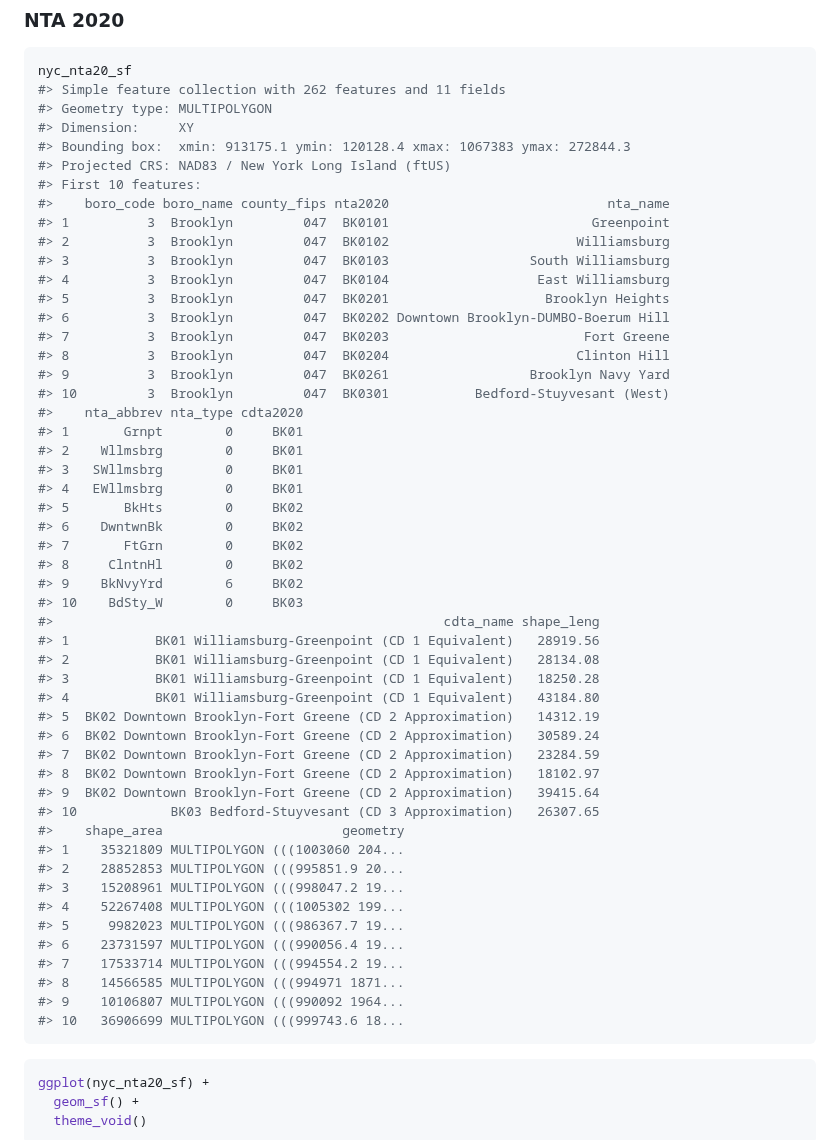
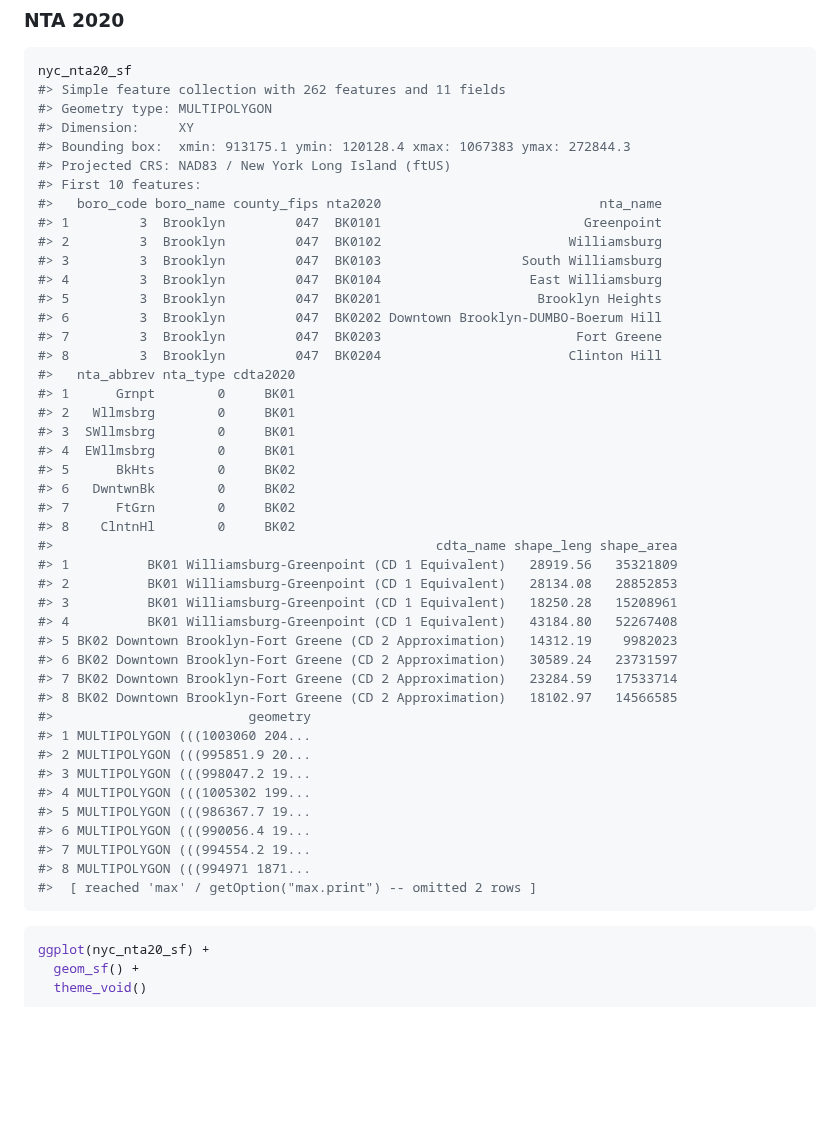
Before and after one commit to kjhealy/nycmaps, a Markdown page: README.md, the part around one of its changes. Drawn GitHub-style; blank space fills up the shorter version.

````diff
--- a/README.md
+++ b/README.md
@@ -299,50 +299,43 @@ nyc_nta20_sf
 #> Bounding box:  xmin: 913175.1 ymin: 120128.4 xmax: 1067383 ymax: 272844.3
 #> Projected CRS: NAD83 / New York Long Island (ftUS)
 #> First 10 features:
-#>    boro_code boro_name county_fips nta2020                            nta_name
-#> 1          3  Brooklyn         047  BK0101                          Greenpoint
-#> 2          3  Brooklyn         047  BK0102                        Williamsburg
-#> 3          3  Brooklyn         047  BK0103                  South Williamsburg
-#> 4          3  Brooklyn         047  BK0104                   East Williamsburg
-#> 5          3  Brooklyn         047  BK0201                    Brooklyn Heights
-#> 6          3  Brooklyn         047  BK0202 Downtown Brooklyn-DUMBO-Boerum Hill
-#> 7          3  Brooklyn         047  BK0203                         Fort Greene
-#> 8          3  Brooklyn         047  BK0204                        Clinton Hill
-#> 9          3  Brooklyn         047  BK0261                  Brooklyn Navy Yard
-#> 10         3  Brooklyn         047  BK0301           Bedford-Stuyvesant (West)
-#>    nta_abbrev nta_type cdta2020
-#> 1       Grnpt        0     BK01
-#> 2    Wllmsbrg        0     BK01
-#> 3   SWllmsbrg        0     BK01
-#> 4   EWllmsbrg        0     BK01
-#> 5       BkHts        0     BK02
-#> 6    DwntwnBk        0     BK02
-#> 7       FtGrn        0     BK02
-#> 8     ClntnHl        0     BK02
-#> 9    BkNvyYrd        6     BK02
-#> 10    BdSty_W        0     BK03
-#>                                                  cdta_name shape_leng
-#> 1           BK01 Williamsburg-Greenpoint (CD 1 Equivalent)   28919.56
-#> 2           BK01 Williamsburg-Greenpoint (CD 1 Equivalent)   28134.08
-#> 3           BK01 Williamsburg-Greenpoint (CD 1 Equivalent)   18250.28
-#> 4           BK01 Williamsburg-Greenpoint (CD 1 Equivalent)   43184.80
-#> 5  BK02 Downtown Brooklyn-Fort Greene (CD 2 Approximation)   14312.19
-#> 6  BK02 Downtown Brooklyn-Fort Greene (CD 2 Approximation)   30589.24
-#> 7  BK02 Downtown Brooklyn-Fort Greene (CD 2 Approximation)   23284.59
-#> 8  BK02 Downtown Brooklyn-Fort Greene (CD 2 Approximation)   18102.97
-#> 9  BK02 Downtown Brooklyn-Fort Greene (CD 2 Approximation)   39415.64
-#> 10            BK03 Bedford-Stuyvesant (CD 3 Approximation)   26307.65
-#>    shape_area                       geometry
-#> 1    35321809 MULTIPOLYGON (((1003060 204...
-#> 2    28852853 MULTIPOLYGON (((995851.9 20...
-#> 3    15208961 MULTIPOLYGON (((998047.2 19...
-#> 4    52267408 MULTIPOLYGON (((1005302 199...
-#> 5     9982023 MULTIPOLYGON (((986367.7 19...
-#> 6    23731597 MULTIPOLYGON (((990056.4 19...
-#> 7    17533714 MULTIPOLYGON (((994554.2 19...
-#> 8    14566585 MULTIPOLYGON (((994971 1871...
-#> 9    10106807 MULTIPOLYGON (((990092 1964...
-#> 10   36906699 MULTIPOLYGON (((999743.6 18...
+#>   boro_code boro_name county_fips nta2020                            nta_name
+#> 1         3  Brooklyn         047  BK0101                          Greenpoint
+#> 2         3  Brooklyn         047  BK0102                        Williamsburg
+#> 3         3  Brooklyn         047  BK0103                  South Williamsburg
+#> 4         3  Brooklyn         047  BK0104                   East Williamsburg
+#> 5         3  Brooklyn         047  BK0201                    Brooklyn Heights
+#> 6         3  Brooklyn         047  BK0202 Downtown Brooklyn-DUMBO-Boerum Hill
+#> 7         3  Brooklyn         047  BK0203                         Fort Greene
+#> 8         3  Brooklyn         047  BK0204                        Clinton Hill
+#>   nta_abbrev nta_type cdta2020
+#> 1      Grnpt        0     BK01
+#> 2   Wllmsbrg        0     BK01
+#> 3  SWllmsbrg        0     BK01
+#> 4  EWllmsbrg        0     BK01
+#> 5      BkHts        0     BK02
+#> 6   DwntwnBk        0     BK02
+#> 7      FtGrn        0     BK02
+#> 8    ClntnHl        0     BK02
+#>                                                 cdta_name shape_leng shape_area
+#> 1          BK01 Williamsburg-Greenpoint (CD 1 Equivalent)   28919.56   35321809
+#> 2          BK01 Williamsburg-Greenpoint (CD 1 Equivalent)   28134.08   28852853
+#> 3          BK01 Williamsburg-Greenpoint (CD 1 Equivalent)   18250.28   15208961
+#> 4          BK01 Williamsburg-Greenpoint (CD 1 Equivalent)   43184.80   52267408
+#> 5 BK02 Downtown Brooklyn-Fort Greene (CD 2 Approximation)   14312.19    9982023
+#> 6 BK02 Downtown Brooklyn-Fort Greene (CD 2 Approximation)   30589.24   23731597
+#> 7 BK02 Downtown Brooklyn-Fort Greene (CD 2 Approximation)   23284.59   17533714
+#> 8 BK02 Downtown Brooklyn-Fort Greene (CD 2 Approximation)   18102.97   14566585
+#>                         geometry
+#> 1 MULTIPOLYGON (((1003060 204...
+#> 2 MULTIPOLYGON (((995851.9 20...
+#> 3 MULTIPOLYGON (((998047.2 19...
+#> 4 MULTIPOLYGON (((1005302 199...
+#> 5 MULTIPOLYGON (((986367.7 19...
+#> 6 MULTIPOLYGON (((990056.4 19...
+#> 7 MULTIPOLYGON (((994554.2 19...
+#> 8 MULTIPOLYGON (((994971 1871...
+#>  [ reached 'max' / getOption("max.print") -- omitted 2 rows ]
 ```
 
 ``` r
````
Also changed, not shown: other parts of README.md (+248 -198 lines), NEWS.md (+6 -1 lines), man/figures/README-nyc-census-block-groups-2010-map-1.png (added), man/figures/README-nyc-census-block-groups-2020-map-1.png (added), man/figures/README-nyc-census-block-groups-acs-map-1.png (added), 13 other files.
